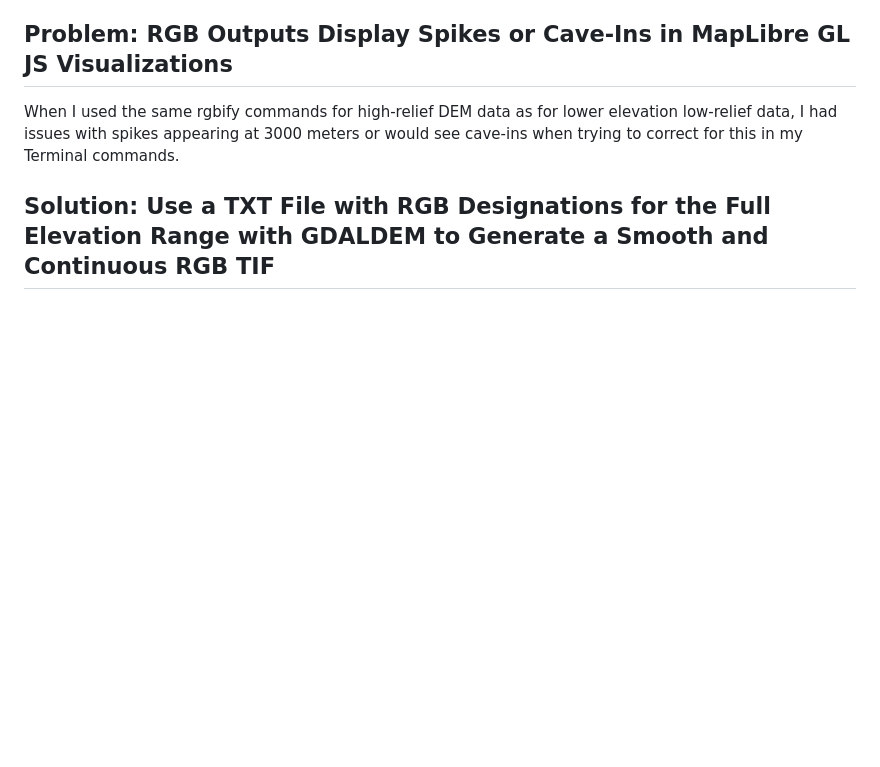
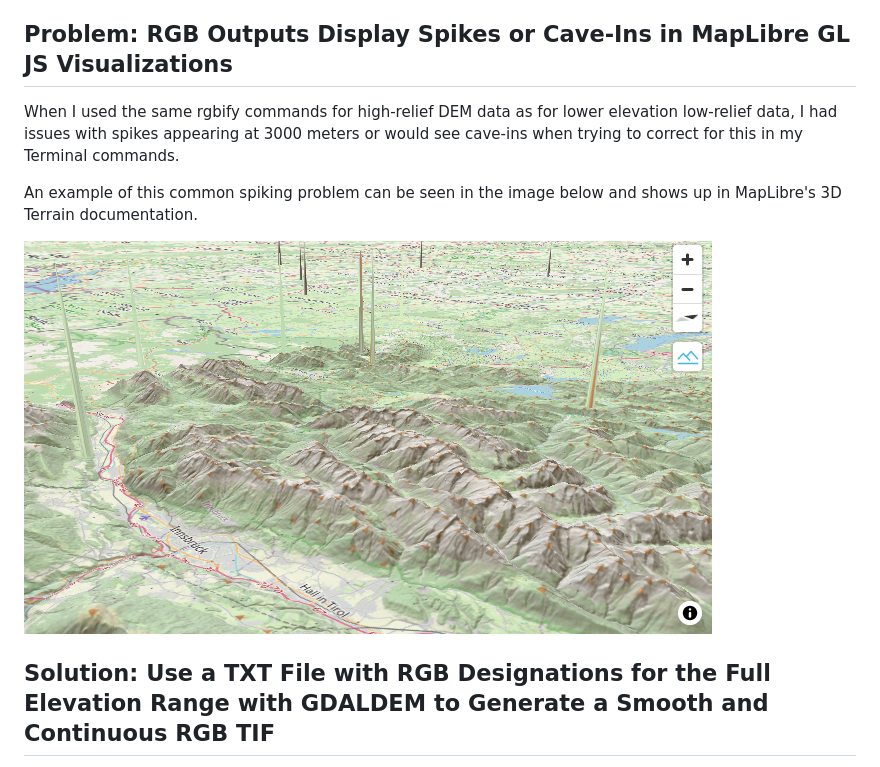
Before and after one commit to jebowe3/Mt-Everest-NGM-1988-3D, a Markdown page: README.md, the part around the change. Drawn GitHub-style; pictures changed too: spiking.png (added); blank space fills up the shorter version.

Commit message:
add visual example of common spiking problem

```diff
--- a/README.md
+++ b/README.md
@@ -6,6 +6,10 @@ I encountered a lot of difficulties generating RGB tif files from DEMs of terrai
 ## Problem: RGB Outputs Display Spikes or Cave-Ins in MapLibre GL JS Visualizations
 
 When I used the same rgbify commands for high-relief DEM data as for lower elevation low-relief data, I had issues with spikes appearing at 3000 meters or would see cave-ins when trying to correct for this in my Terminal commands.
+
+An example of this common spiking problem can be seen in the image below and shows up in MapLibre's 3D Terrain documentation.
+
+![Spiking](spiking.png)
 
 ## Solution: Use a TXT File with RGB Designations for the Full Elevation Range with GDALDEM to Generate a Smooth and Continuous RGB TIF
 
```
